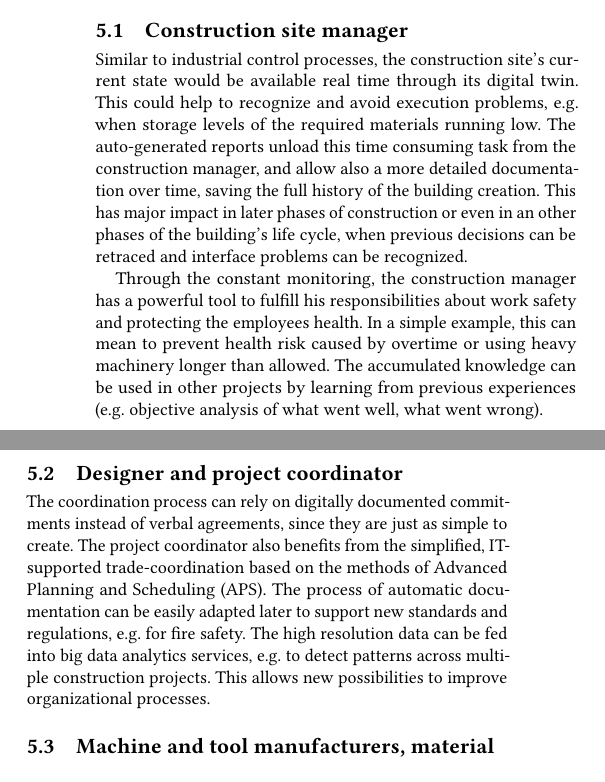
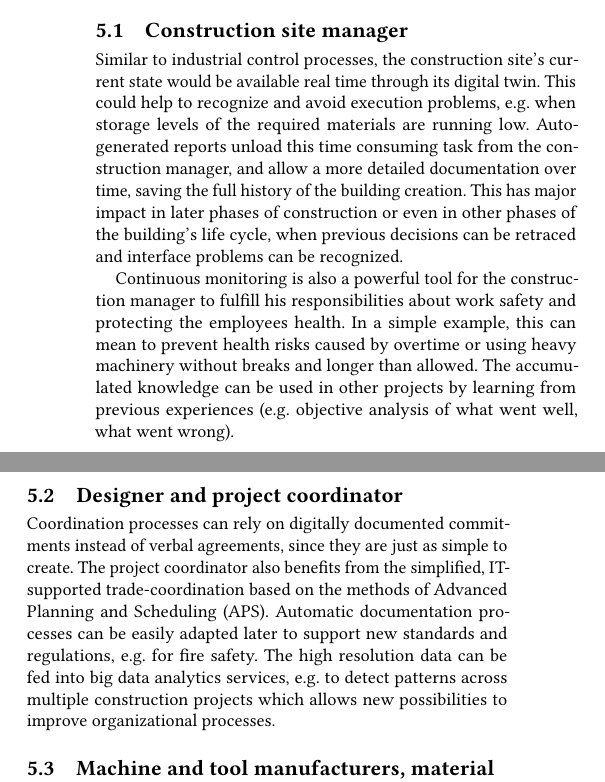
Before and after one commit to phev8/paper-2018-vdi-whitepaper-conweardi, a LaTeX paper (conweardi_whitepaper_vdi.tex, which reads content.tex): two parts of the columns of page 3 of 4, joined at a grey line, cut so that both start at the same text. Compiled offline with pdfLaTeX.

Commit message:
changes to coordinator and manager

```diff
--- a/content.tex
+++ b/content.tex
@@ -46,19 +46,18 @@ In the following paragraphs, we describe what new or improved services each part
 
 \subsection{Construction site manager}
 Similar to industrial control processes, the construction site's current state would be available real time through its digital twin.
-This could help to recognize and avoid execution problems, e.g. when storage levels of the required materials running low.
-The auto-generated reports unload this time consuming task from the construction manager, and allow also a more detailed documentation over time, saving the full history of the building creation.
-This has major impact in later phases of construction or even in an other phases of the building's life cycle, when previous decisions can be retraced and interface problems can be recognized.
+This could help to recognize and avoid execution problems, e.g. when storage levels of the required materials are running low.
+Auto-generated reports unload this time consuming task from the construction manager, and allow a more detailed documentation over time, saving the full history of the building creation.
+This has major impact in later phases of construction or even in other phases of the building's life cycle, when previous decisions can be retraced and interface problems can be recognized.
 
-Through the constant monitoring, the construction manager has a powerful tool to fulfill his responsibilities about work safety and protecting the employees health. In a simple example, this can mean to prevent health risk caused by overtime or using heavy machinery longer than allowed.
+Continuous monitoring is also a powerful tool for the construction manager to fulfill his responsibilities about work safety and protecting the employees health. In a simple example, this can mean to prevent health risks caused by overtime or using heavy machinery without breaks and longer than allowed.
 The accumulated knowledge can be used in other projects by learning from previous experiences (e.g. objective analysis of what went well, what went wrong).
 
 \subsection{Designer and project coordinator}
-The coordination process can rely on digitally documented commitments instead of verbal agreements, since they are just as simple to create.
+Coordination processes can rely on digitally documented commitments instead of verbal agreements, since they are just as simple to create.
 The project coordinator also benefits from the simplified, IT-supported trade-coordination based on the methods of Advanced Planning and Scheduling (APS).
-The process of automatic documentation can be easily adapted later to support new standards and regulations, e.g. for fire safety.
-The high resolution data can be fed into big data analytics services, e.g. to detect patterns across multiple construction projects.
-This allows new possibilities to improve organizational processes.
+Automatic documentation processes can be easily adapted later to support new standards and regulations, e.g. for fire safety.
+The high resolution data can be fed into big data analytics services, e.g. to detect patterns across multiple construction projects which allows new possibilities to improve organizational processes.
 
 \subsection{Machine and tool manufacturers, material suppliers}
 For machine, tool and material producers and suppliers, the increased connectivity of their devices and their integration into the digital processes of their customers helps to better understand the market and customer behaviors.
```
